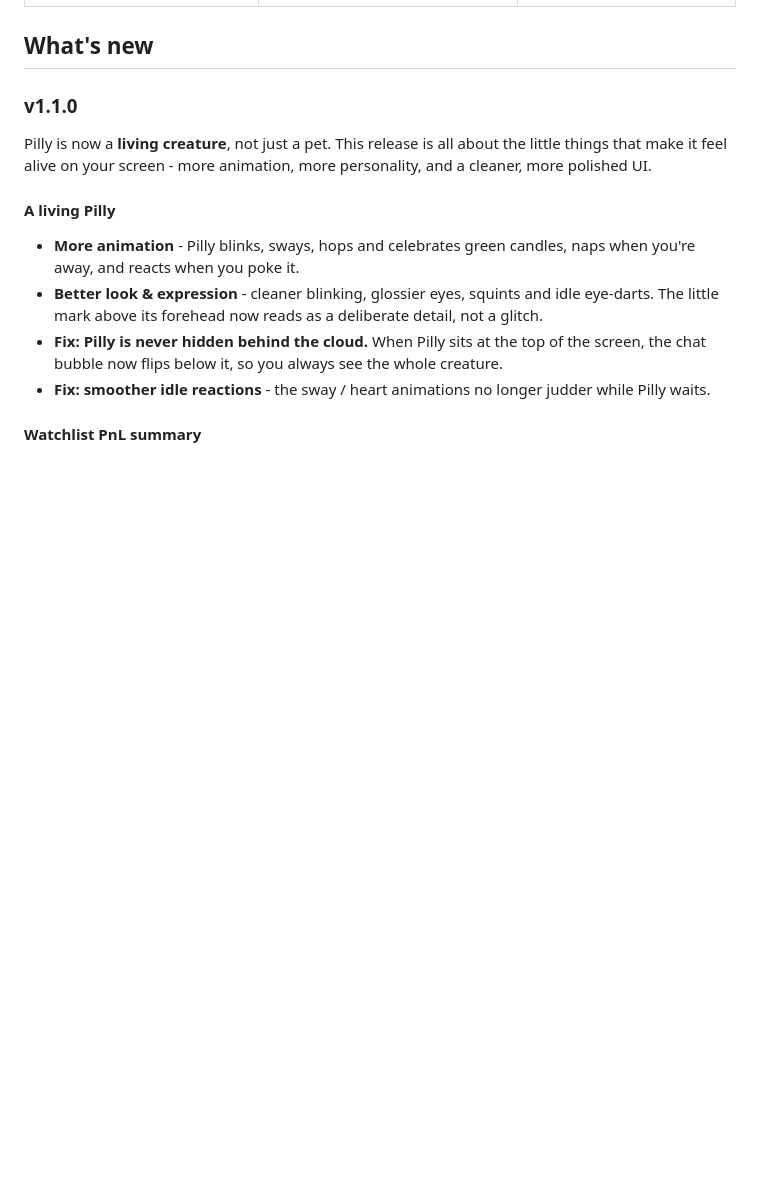
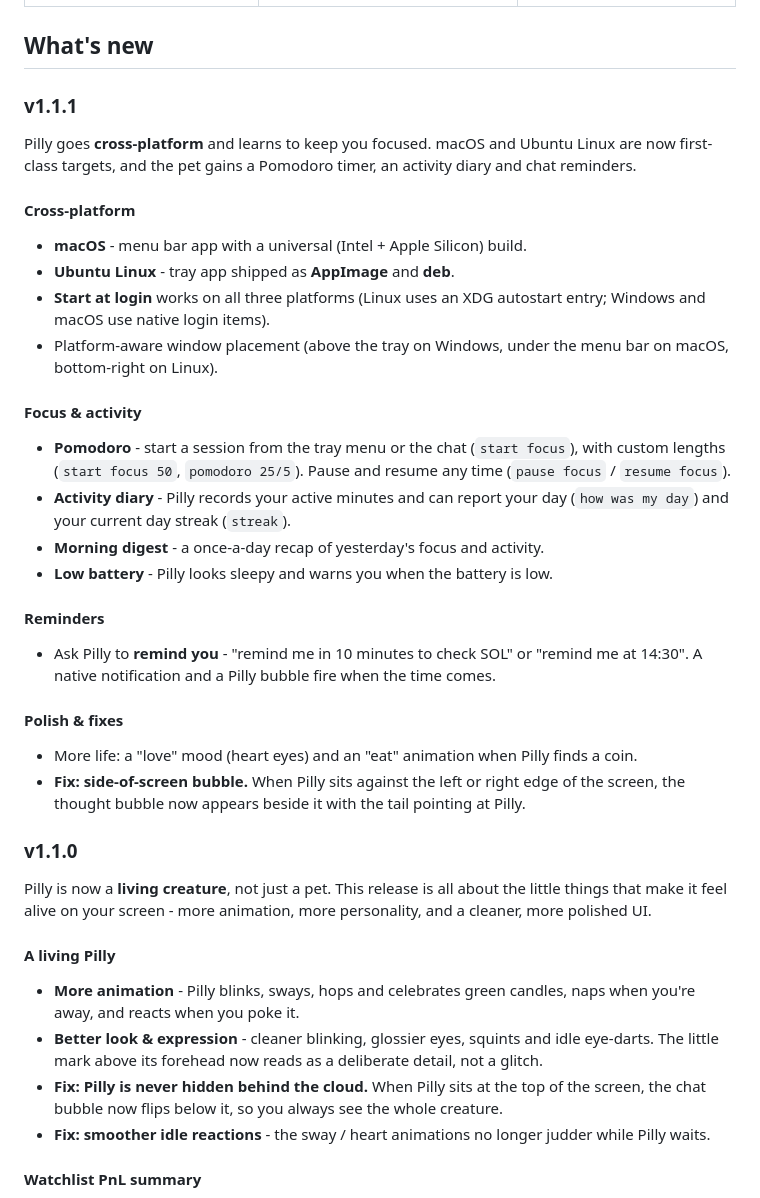
Before and after one commit to PillCrew/PillCrew, a Markdown page: pillcrew-desktop/README.md, the part around one of its changes. Rendered like a GitHub page; blank space fills up the shorter version.

```diff
--- a/pillcrew-desktop/README.md
+++ b/pillcrew-desktop/README.md
@@ -65,6 +65,41 @@ Pilly is an original PillCrew character - its own persona, prompts and meme brai
 | ![Whale Follow](../assets/features-whales.png) | ![Settings](../assets/features-settings.png) | |
 
 ## What's new
+
+### v1.1.1
+
+Pilly goes **cross-platform** and learns to keep you focused. macOS and Ubuntu
+Linux are now first-class targets, and the pet gains a Pomodoro timer, an
+activity diary and chat reminders.
+
+#### Cross-platform
+- **macOS** - menu bar app with a universal (Intel + Apple Silicon) build.
+- **Ubuntu Linux** - tray app shipped as **AppImage** and **deb**.
+- **Start at login** works on all three platforms (Linux uses an XDG autostart
+  entry; Windows and macOS use native login items).
+- Platform-aware window placement (above the tray on Windows, under the menu
+  bar on macOS, bottom-right on Linux).
+
+#### Focus & activity
+- **Pomodoro** - start a session from the tray menu or the chat (`start focus`),
+  with custom lengths (`start focus 50`, `pomodoro 25/5`). Pause and resume any
+  time (`pause focus` / `resume focus`).
+- **Activity diary** - Pilly records your active minutes and can report your
+  day (`how was my day`) and your current day streak (`streak`).
+- **Morning digest** - a once-a-day recap of yesterday's focus and activity.
+- **Low battery** - Pilly looks sleepy and warns you when the battery is low.
+
+#### Reminders
+- Ask Pilly to **remind you** - "remind me in 10 minutes to check SOL" or
+  "remind me at 14:30". A native notification and a Pilly bubble fire when the
+  time comes.
+
+#### Polish & fixes
+- More life: a "love" mood (heart eyes) and an "eat" animation when Pilly finds
+  a coin.
+- **Fix: side-of-screen bubble.** When Pilly sits against the left or right edge
+  of the screen, the thought bubble now appears beside it with the tail pointing
+  at Pilly.
 
 ### v1.1.0
 
```
Also changed, not shown: other parts of pillcrew-desktop/README.md (+50 -23 lines), pillcrew-desktop/assets/pilly-1024.png (added), pillcrew-desktop/assets/pilly-512.png (added), 14 other files.
